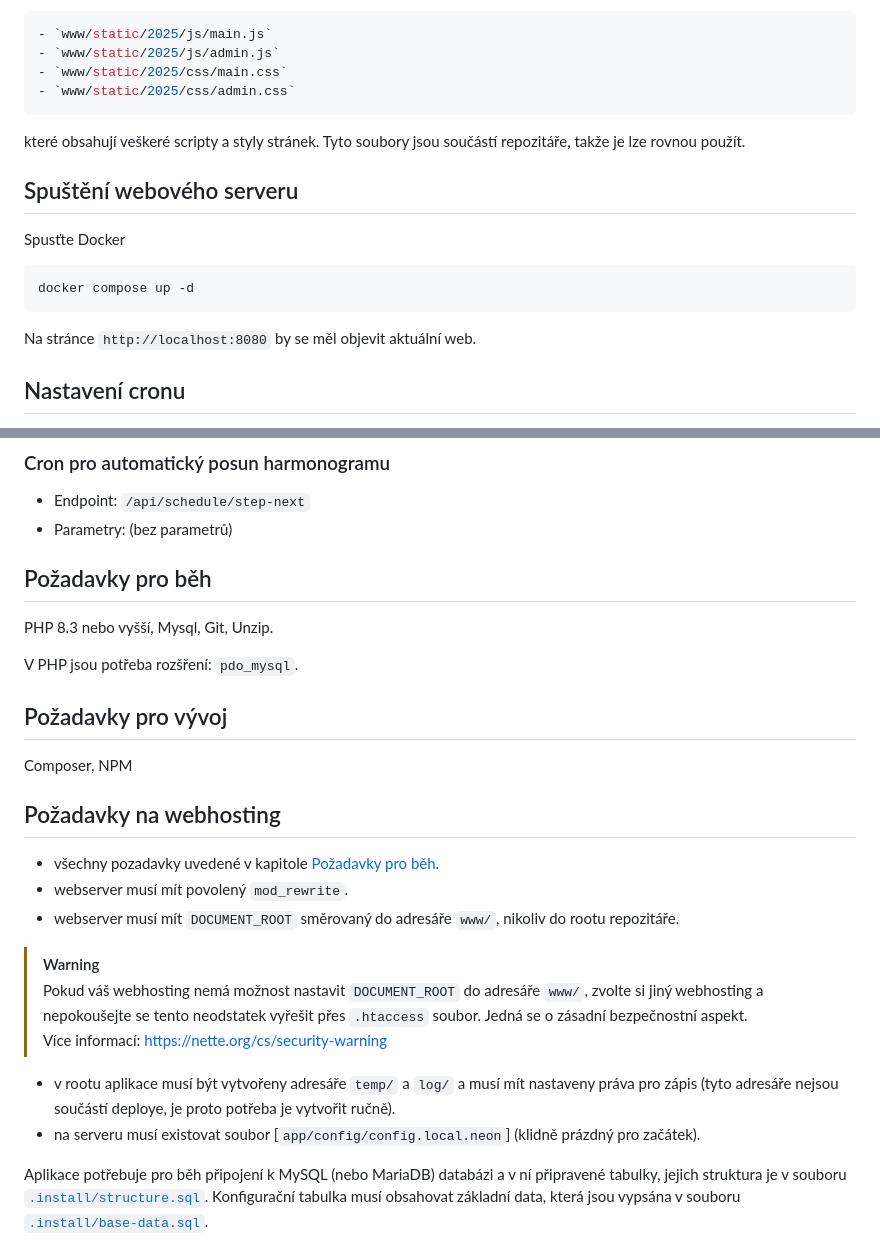
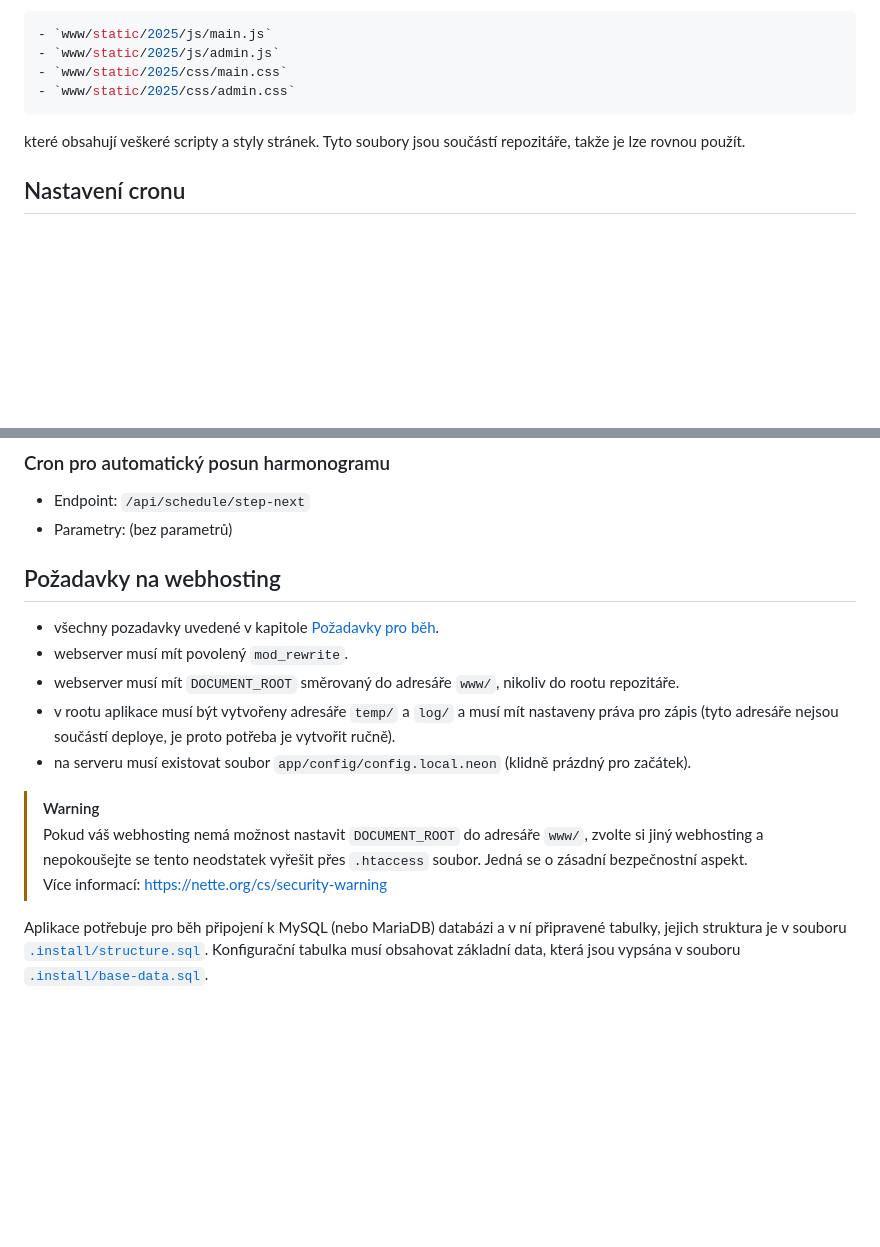
Before and after one commit to barcampkolin/barcampkolin-web, a Markdown page: README.md, 2 parts joined by grey strips. Drawn GitHub-style; blank space fills up the shorter version.

````diff
--- a/README.md
+++ b/README.md
@@ -51,16 +90,6 @@ a vygenerují se soubory (místo `2025` se použije aktuální rok):
 které obsahují veškeré scripty a styly stránek. Tyto soubory jsou součástí repozitáře, takže je lze
 rovnou použít.
 
-Spuštění webového serveru
--------------------------
-Spusťte Docker
-
-```shell
-docker compose up -d
-```
-
-Na stránce `http://localhost:8080` by se měl objevit aktuální web.
-
 Nastavení cronu
 --------------
 
@@ -83,34 +112,20 @@ Seznam cronů:
 - Parametry: (bez parametrů)
 
 
-Požadavky pro běh
------------------
-
-PHP 8.3 nebo vyšší, Mysql, Git, Unzip.
-
-V PHP jsou potřeba rozšření: `pdo_mysql`.
-
-
-Požadavky pro vývoj
------------------
-
-Composer, NPM
-
 Požadavky na webhosting
 -----------------------
 
 - všechny pozadavky uvedené v kapitole [Požadavky pro běh](#požadavky-pro-běh).
 - webserver musí mít povolený `mod_rewrite`.
 - webserver musí mít `DOCUMENT_ROOT` směrovaný do adresáře `www/`, nikoliv do rootu repozitáře.
+- v rootu aplikace musí být vytvořeny adresáře `temp/` a `log/` a musí mít nastaveny práva pro zápis (tyto adresáře
+    nejsou součástí deploye, je proto potřeba je vytvořit ručně).
+- na serveru musí existovat soubor `app/config/config.local.neon` (klidně prázdný pro začátek).
 
 > [!WARNING]
 > Pokud váš webhosting nemá možnost nastavit `DOCUMENT_ROOT` do adresáře `www/`, zvolte si jiný webhosting
 > a nepokoušejte se tento neodstatek vyřešit přes `.htaccess` soubor. Jedná se o zásadní bezpečnostní aspekt.\
 > Více informací: https://nette.org/cs/security-warning
-
-- v rootu aplikace musí být vytvořeny adresáře `temp/` a `log/` a musí mít nastaveny práva pro zápis (tyto adresáře
-    nejsou součástí deploye, je proto potřeba je vytvořit ručně).
-- na serveru musí existovat soubor [`app/config/config.local.neon`] (klidně prázdný pro začátek).
 
 Aplikace potřebuje pro běh připojení k MySQL (nebo MariaDB) databázi a v ní připravené tabulky, jejich struktura je
 v souboru [`.install/structure.sql`](.install/structure.sql). Konfigurační tabulka musí obsahovat základní data, která
````
Also changed, not shown: other parts of README.md (+47 -3 lines).
